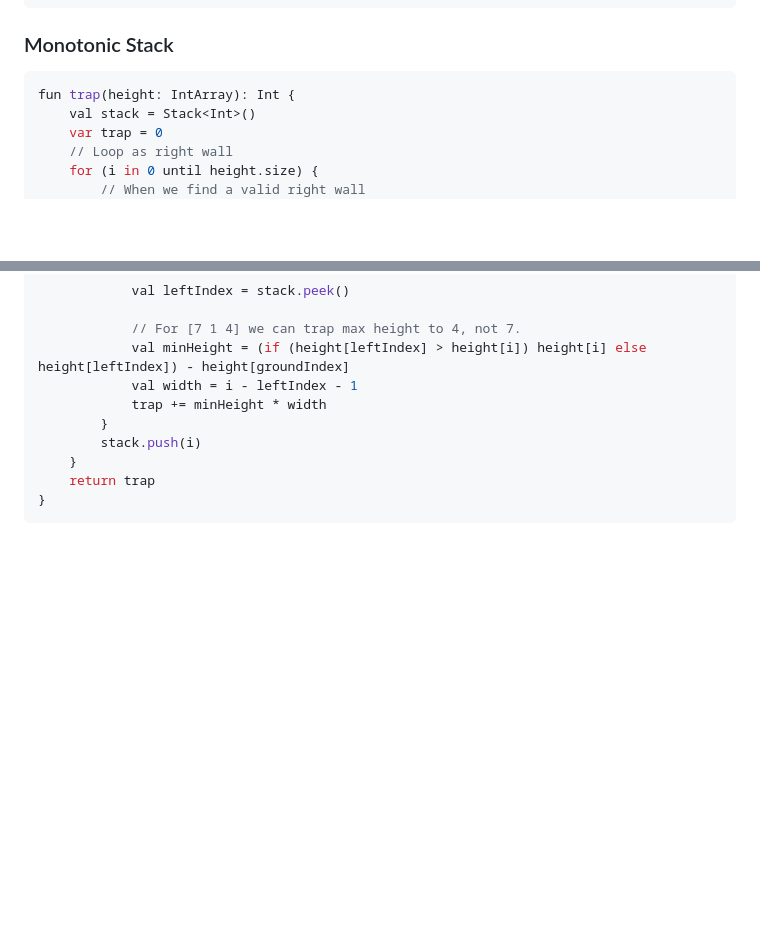
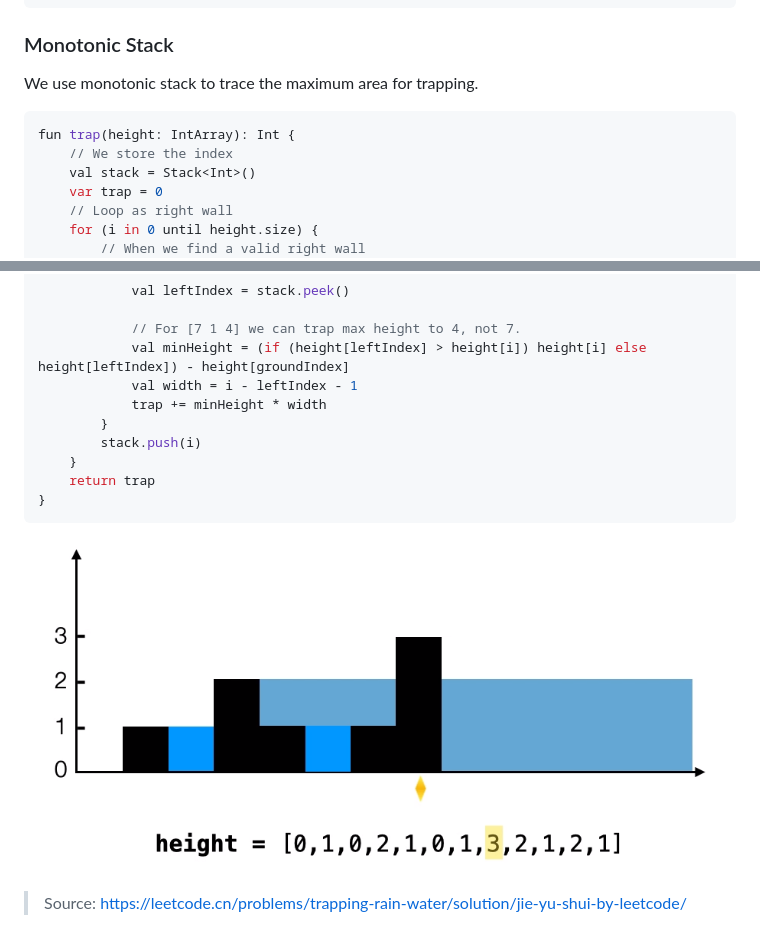
Before and after one commit to enginebai/Algorithms, a Markdown page: leetcode/42.trapping-rain-water.md, 2 parts joined by grey strips. Drawn GitHub-style; pictures changed too: media/42.trapping-rain-water.png (added); blank space fills up the shorter version.

Commit message:
Update 42. Trapping Rain Water monotonic stack solution

````diff
--- a/leetcode/42.trapping-rain-water.md
+++ b/leetcode/42.trapping-rain-water.md
@@ -52,8 +52,11 @@ fun trap(height: IntArray): Int {
 ```
 
 ### Monotonic Stack
+We use monotonic stack to trace the maximum area for trapping.
+
 ```kotlin
 fun trap(height: IntArray): Int {
+    // We store the index
     val stack = Stack<Int>()
     var trap = 0
     // Loop as right wall
@@ -77,3 +80,6 @@ fun trap(height: IntArray): Int {
     return trap
 }
 ```
+
+![42](../media/42.trapping-rain-water.png)
+> Source: https://leetcode.cn/problems/trapping-rain-water/solution/jie-yu-shui-by-leetcode/
````
